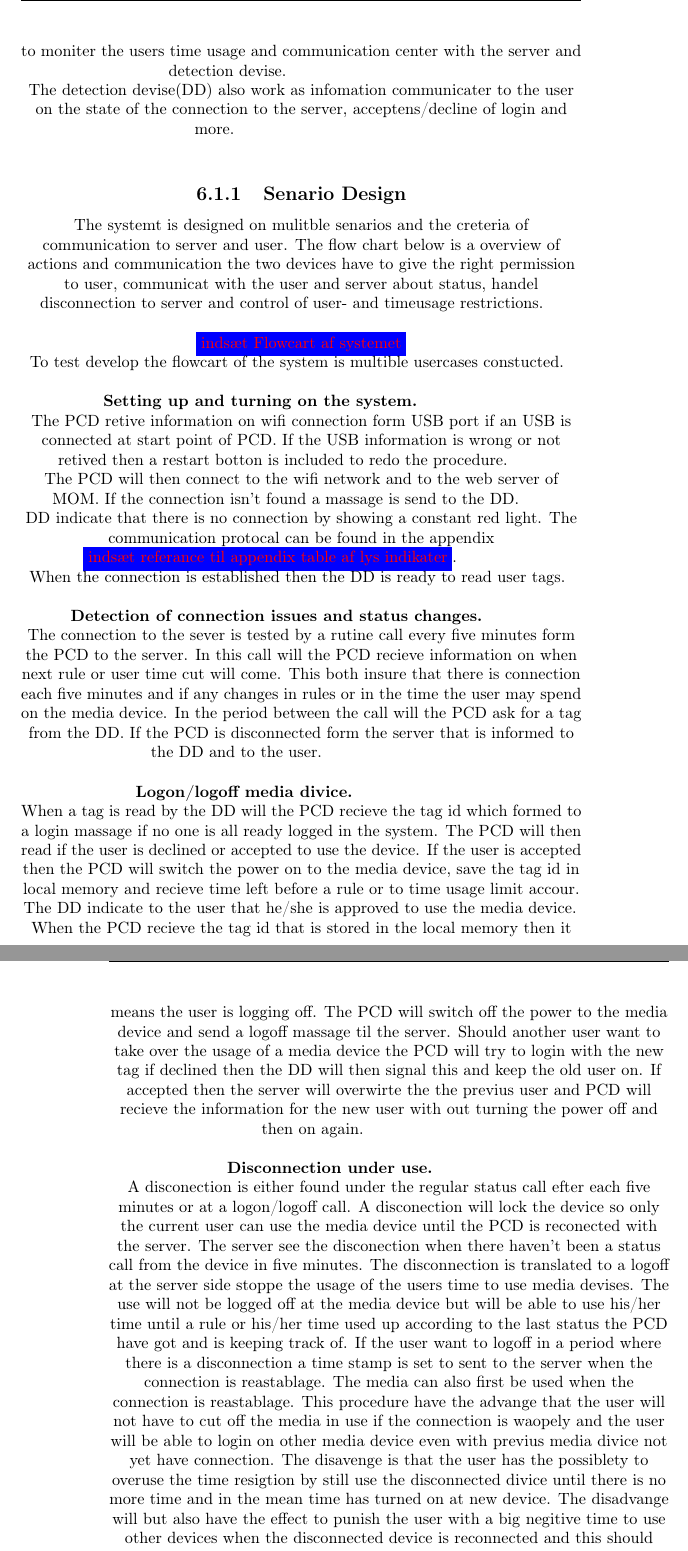
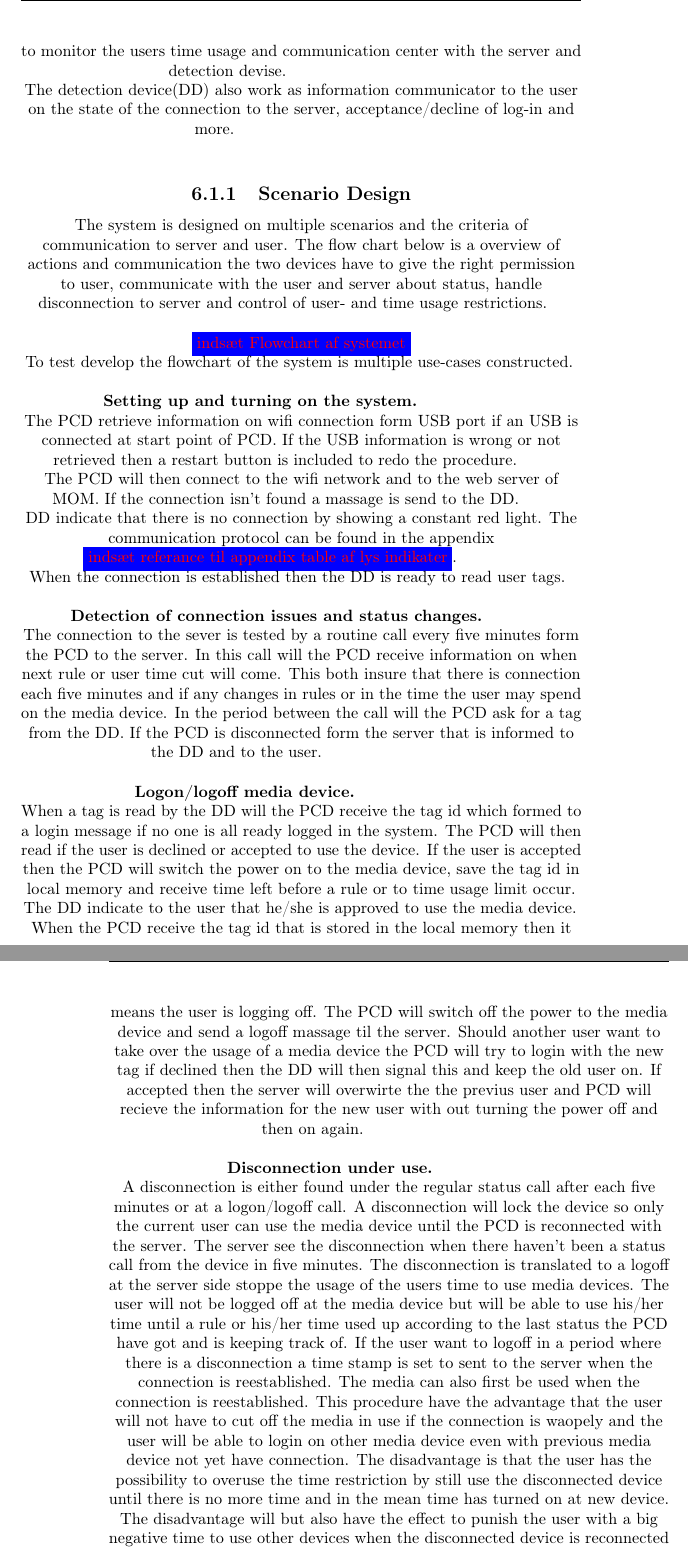
Before and after one commit to Zucka/MOM, a LaTeX thesis (report/draft.tex, which reads report/text/ArduinoDesign.tex): two parts of pages 45 and 46 of 57, joined at a grey line, cut so that both start at the same text. Compiled offline with pdfLaTeX.

Commit message:
Spellcheck

```diff
--- a/report/text/ArduinoDesign.tex
+++ b/report/text/ArduinoDesign.tex
@@ -23,31 +21,33 @@ The other devise is a powercontrol devise whitch i located on the powerline to t
-The powercontrol devise(PCD) is the brain of the two devises and is therefore to moniter the users time usage and communication center with the server and detection devise. \newline
-The detection devise(DD) also work as infomation communicater to the user on the state of the connection to the server, acceptens/decline of login and more. \newline
+One is a small detection device to read user tags when swiped over it, this device is often placed in the most accessible place. \newline
+The other device is a power-control device which i located on the power-line to the media device and tunes on and off the electricity when needed.\newline
+The power-control device(PCD) is the brain of the two devices and is therefore to monitor the users time usage and communication center with the server and detection devise. \newline
+The detection device(DD) also work as information communicator to the user on the state of the connection to the server, acceptance/decline of log-in and more. \newline
 
-\subsection{Senario Design}
+\subsection{Scenario Design}
 
-The systemt is designed on mulitble senarios and the creteria of communication to server and user. The flow chart below is a overview of actions and communication the two devices have to give the right permission to user, communicat with the user and server about status, handel disconnection to server and control of user- and timeusage restrictions.\newline
+The system is designed on multiple scenarios and the criteria of communication to server and user. The flow chart below is a overview of actions and communication the two devices have to give the right permission to user, communicate with the user and server about status, handle disconnection to server and control of user- and time usage restrictions.\newline
 
-\fixme{indsæt Flowcart af systemet}
+\fixme{indsæt Flowchart af systemet}
 
-To test develop the flowcart of the system is multible usercases constucted.\newline
+To test develop the flowchart of the system is multiple use-cases constructed.\newline
 
 
 \textbf{Setting up and turning on the system.} \newline
-The PCD retive information on wifi connection form USB port if an USB is connected at start point of PCD.
-If the USB information is wrong or not retived then a restart botton is included to redo the procedure.  \newline
-The PCD will then connect to the wifi network and to the web server of MOM. If the connection isn't found a massage is send to the DD. \newline DD indicate that there is no connection by showing a constant red light. The communication protocal can be found in the appendix  \fixme{indsæt referance til appendix table af lys indikater}.\newline When the connection is established then the DD is ready to read user tags.\newline
+The PCD retrieve information on wifi connection form USB port if an USB is connected at start point of PCD.
+If the USB information is wrong or not retrieved then a restart button is included to redo the procedure.  \newline
+The PCD will then connect to the wifi network and to the web server of MOM. If the connection isn't found a massage is send to the DD. \newline DD indicate that there is no connection by showing a constant red light. The communication protocol can be found in the appendix  \fixme{indsæt referance til appendix table af lys indikater}.\newline When the connection is established then the DD is ready to read user tags.\newline
 
 \textbf{Detection of connection issues and status changes.} \newline
-The connection to the sever is tested by a rutine call every five minutes form the PCD to the server. In this call will the PCD recieve information on when next rule or user time cut will come. This both insure that there is connection each five minutes and if any changes in rules or in the time the user may spend on the media device. In the period between the call will the PCD ask for a tag from the DD. If the PCD is disconnected form the server that is informed to the DD and to the user.  \newline
+The connection to the sever is tested by a routine call every five minutes form the PCD to the server. In this call will the PCD receive information on when next rule or user time cut will come. This both insure that there is connection each five minutes and if any changes in rules or in the time the user may spend on the media device. In the period between the call will the PCD ask for a tag from the DD. If the PCD is disconnected form the server that is informed to the DD and to the user.  \newline
 
-\textbf{Logon/logoff media divice.} \newline
-When a tag is read by the DD will the PCD recieve the tag id which formed to a login massage if no one is all ready logged in the system. The PCD will then read if the user is declined or accepted to use the device. If the user is accepted then the PCD will switch the power on to the media device, save the tag id in local memory and recieve time left before a rule or to time usage limit accour. The DD indicate to the user that he/she is approved to use the media device.\newline When the PCD recieve the tag id that is stored in the local memory then it means the user is logging off. The PCD will switch off the power to the media device and send a logoff massage til the server. Should another user want to take over the usage of a media device the PCD will try to login with the new tag if declined then the DD will then signal this and keep the old user on. If accepted then the server will overwirte the the previus user and PCD will recieve the information for the new user with out turning the power off and then on again.\newline
+\textbf{Logon/logoff media device.} \newline
+When a tag is read by the DD will the PCD receive the tag id which formed to a login message if no one is all ready logged in the system. The PCD will then read if the user is declined or accepted to use the device. If the user is accepted then the PCD will switch the power on to the media device, save the tag id in local memory and receive time left before a rule or to time usage limit occur. The DD indicate to the user that he/she is approved to use the media device.\newline When the PCD receive the tag id that is stored in the local memory then it means the user is logging off. The PCD will switch off the power to the media device and send a logoff massage til the server. Should another user want to take over the usage of a media device the PCD will try to login with the new tag if declined then the DD will then signal this and keep the old user on. If accepted then the server will overwirte the the previus user and PCD will recieve the information for the new user with out turning the power off and then on again.\newline
 
 
 \textbf{Disconnection under use.} \newline
-A disconection is either found under the regular status call efter each five minutes or at a logon/logoff call. A disconection will lock the device so only the current user can use the media device until the PCD is reconected with the server. The server see the disconection when there haven't been a status call from the device in five minutes. The disconnection is translated to a logoff at the server side stoppe the usage of the users time to use media devises. The use will not be logged off at the media device but will be able to use his/her time until a rule or his/her time used up according to the last status the PCD have got and is keeping track of. If the user want to logoff in a period where there is a disconnection a time stamp is set to sent to the server when the connection is reastablage. The media can also first be used when the connection is reastablage.
-This procedure have the advange that the user will not have to cut off the media in use if the connection is waopely and the user will be able to login on other media device even with previus media divice not yet have connection.
-The disavenge is that the user has the possiblety to overuse the time resigtion by still use the disconnected divice until there is no more time and in the mean time has turned on at new device.
-The disadvange will but also have the effect to punish the user with a big negitive time to use other devices when the disconnected device is reconnected and this should discourage this senario.
+A disconnection is either found under the regular status call after each five minutes or at a logon/logoff call. A disconnection will lock the device so only the current user can use the media device until the PCD is reconnected with the server. The server see the disconnection when there haven't been a status call from the device in five minutes. The disconnection is translated to a logoff at the server side stoppe the usage of the users time to use media devices. The user will not be logged off at the media device but will be able to use his/her time until a rule or his/her time used up according to the last status the PCD have got and is keeping track of. If the user want to logoff in a period where there is a disconnection a time stamp is set to sent to the server when the connection is reestablished. The media can also first be used when the connection is reestablished.
+This procedure have the advantage that the user will not have to cut off the media in use if the connection is waopely and the user will be able to login on other media device even with previous media device not yet have connection.
+The disadvantage is that the user has the possibility to overuse the time restriction by still use the disconnected device until there is no more time and in the mean time has turned on at new device.
+The disadvantage will but also have the effect to punish the user with a big negative time to use other devices when the disconnected device is reconnected and this should discourage this scenario.
 
 
```
Also changed, not shown: report/text/ArduinoDesign.tex (10 more changed lines).
